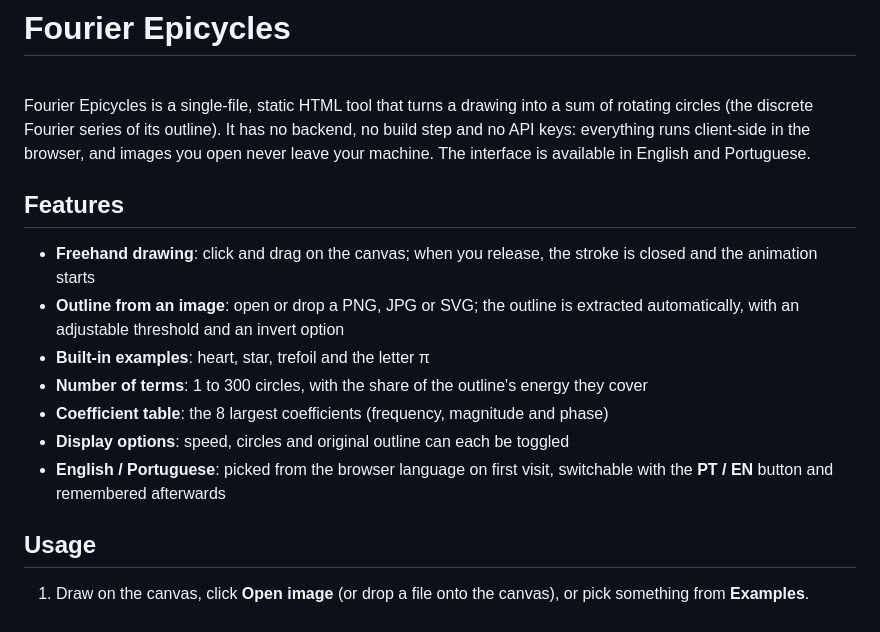
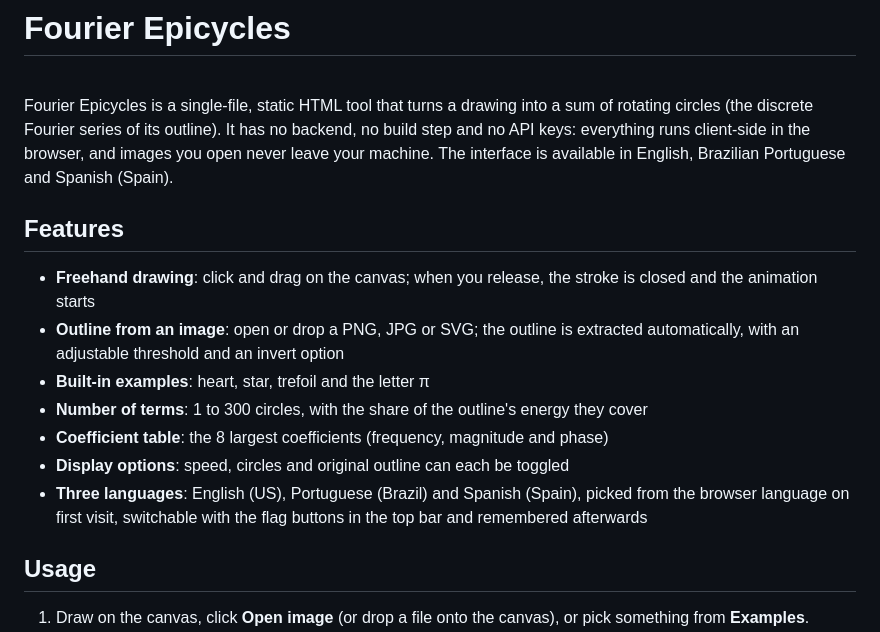
Before and after one commit to leo-bonacini/fourier-epicycles, a Markdown page: README.md, the part around the change. Rendered like a GitHub page.

Commit message:
Mention Spanish and flag switcher in README

```diff
--- a/README.md
+++ b/README.md
@@ -4,7 +4,7 @@
 
 <br clear="left">
 
-Fourier Epicycles is a single-file, static HTML tool that turns a drawing into a sum of rotating circles (the discrete Fourier series of its outline). It has no backend, no build step and no API keys: everything runs client-side in the browser, and images you open never leave your machine. The interface is available in English and Portuguese.
+Fourier Epicycles is a single-file, static HTML tool that turns a drawing into a sum of rotating circles (the discrete Fourier series of its outline). It has no backend, no build step and no API keys: everything runs client-side in the browser, and images you open never leave your machine. The interface is available in English, Brazilian Portuguese and Spanish (Spain).
 
 ## Features
 
@@ -14,7 +14,7 @@ Fourier Epicycles is a single-file, static HTML tool that turns a drawing into a
 - **Number of terms**: 1 to 300 circles, with the share of the outline's energy they cover
 - **Coefficient table**: the 8 largest coefficients (frequency, magnitude and phase)
 - **Display options**: speed, circles and original outline can each be toggled
-- **English / Portuguese**: picked from the browser language on first visit, switchable with the **PT / EN** button and remembered afterwards
+- **Three languages**: English (US), Portuguese (Brazil) and Spanish (Spain), picked from the browser language on first visit, switchable with the flag buttons in the top bar and remembered afterwards
 
 ## Usage
 
```
